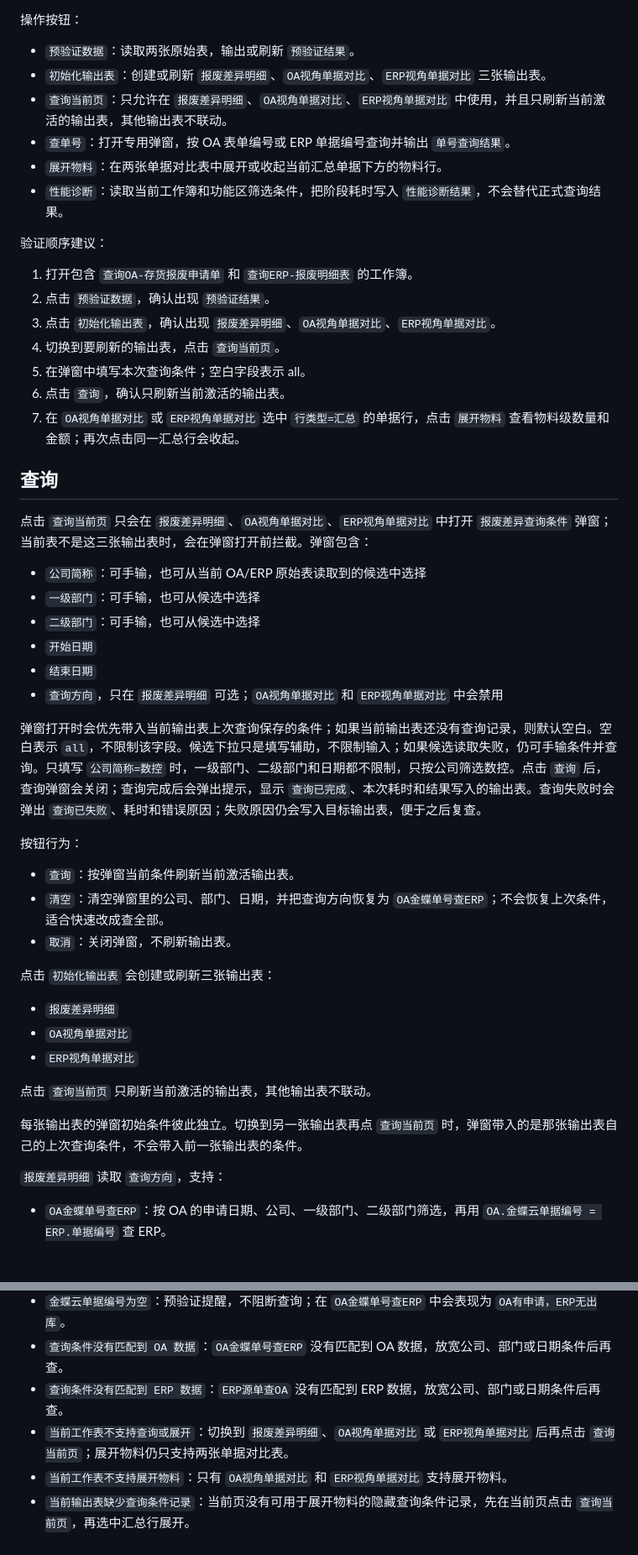
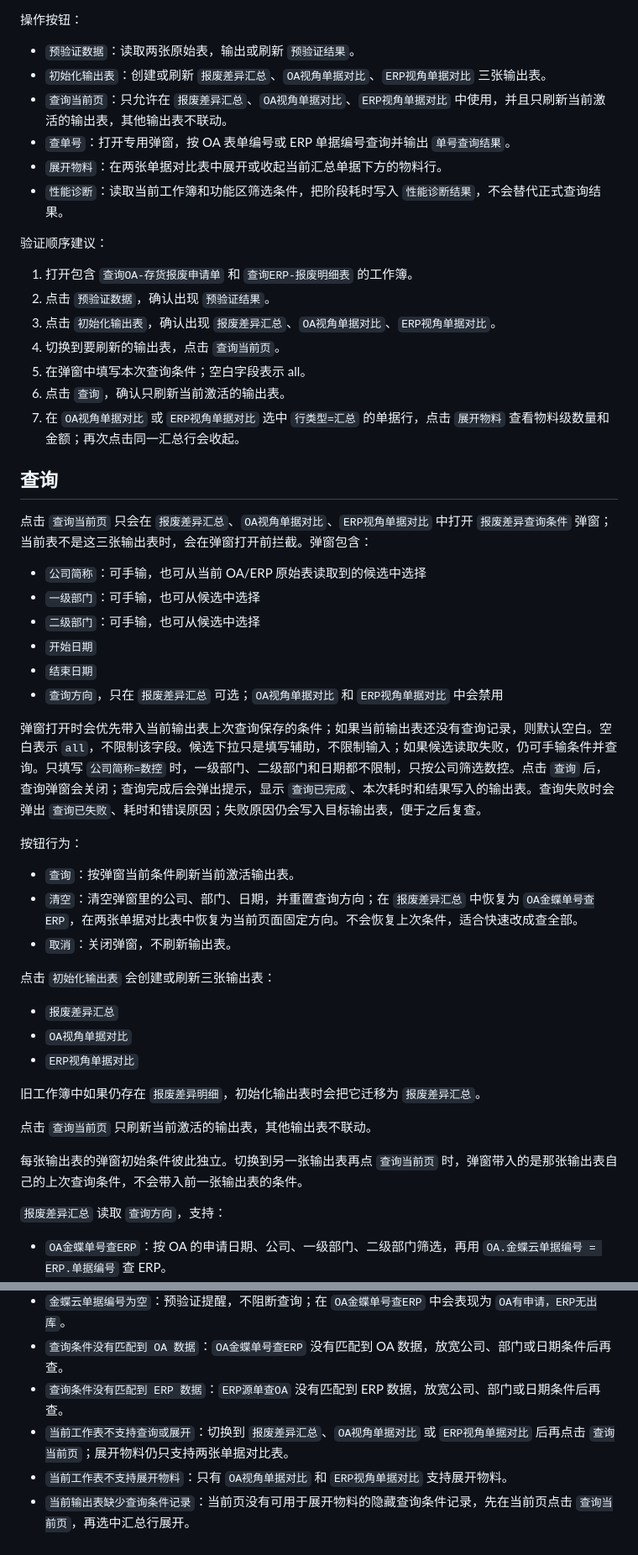
Before and after one commit to Aspirin86942/11--scrap_variance, a Markdown page: docs/wps-js-usage.md, 2 parts joined by grey strips. Shown at 84% size. Rendered like a GitHub page; blank space fills up the shorter version.

Commit message:
docs: align output sheet guidance

```diff
--- a/docs/wps-js-usage.md
+++ b/docs/wps-js-usage.md
@@ -76,8 +76,8 @@ npm run dev
 操作按钮：
 
 - `预验证数据`：读取两张原始表，输出或刷新 `预验证结果`。
-- `初始化输出表`：创建或刷新 `报废差异明细`、`OA视角单据对比`、`ERP视角单据对比` 三张输出表。
-- `查询当前页`：只允许在 `报废差异明细`、`OA视角单据对比`、`ERP视角单据对比` 中使用，并且只刷新当前激活的输出表，其他输出表不联动。
+- `初始化输出表`：创建或刷新 `报废差异汇总`、`OA视角单据对比`、`ERP视角单据对比` 三张输出表。
+- `查询当前页`：只允许在 `报废差异汇总`、`OA视角单据对比`、`ERP视角单据对比` 中使用，并且只刷新当前激活的输出表，其他输出表不联动。
 - `查单号`：打开专用弹窗，按 OA 表单编号或 ERP 单据编号查询并输出 `单号查询结果`。
 - `展开物料`：在两张单据对比表中展开或收起当前汇总单据下方的物料行。
 - `性能诊断`：读取当前工作簿和功能区筛选条件，把阶段耗时写入 `性能诊断结果`，不会替代正式查询结果。
@@ -86,7 +86,7 @@ npm run dev
 
 1. 打开包含 `查询OA-存货报废申请单` 和 `查询ERP-报废明细表` 的工作簿。
 2. 点击 `预验证数据`，确认出现 `预验证结果`。
-3. 点击 `初始化输出表`，确认出现 `报废差异明细`、`OA视角单据对比`、`ERP视角单据对比`。
+3. 点击 `初始化输出表`，确认出现 `报废差异汇总`、`OA视角单据对比`、`ERP视角单据对比`。
 4. 切换到要刷新的输出表，点击 `查询当前页`。
 5. 在弹窗中填写本次查询条件；空白字段表示 all。
 6. 点击 `查询`，确认只刷新当前激活的输出表。
@@ -94,34 +94,36 @@ npm run dev
 
 ## 查询
 
-点击 `查询当前页` 只会在 `报废差异明细`、`OA视角单据对比`、`ERP视角单据对比` 中打开 `报废差异查询条件` 弹窗；当前表不是这三张输出表时，会在弹窗打开前拦截。弹窗包含：
+点击 `查询当前页` 只会在 `报废差异汇总`、`OA视角单据对比`、`ERP视角单据对比` 中打开 `报废差异查询条件` 弹窗；当前表不是这三张输出表时，会在弹窗打开前拦截。弹窗包含：
 
 - `公司简称`：可手输，也可从当前 OA/ERP 原始表读取到的候选中选择
 - `一级部门`：可手输，也可从候选中选择
 - `二级部门`：可手输，也可从候选中选择
 - `开始日期`
 - `结束日期`
-- `查询方向`，只在 `报废差异明细` 可选；`OA视角单据对比` 和 `ERP视角单据对比` 中会禁用
+- `查询方向`，只在 `报废差异汇总` 可选；`OA视角单据对比` 和 `ERP视角单据对比` 中会禁用
 
 弹窗打开时会优先带入当前输出表上次查询保存的条件；如果当前输出表还没有查询记录，则默认空白。空白表示 `all`，不限制该字段。候选下拉只是填写辅助，不限制输入；如果候选读取失败，仍可手输条件并查询。只填写 `公司简称=数控` 时，一级部门、二级部门和日期都不限制，只按公司筛选数控。点击 `查询` 后，查询弹窗会关闭；查询完成后会弹出提示，显示 `查询已完成`、本次耗时和结果写入的输出表。查询失败时会弹出 `查询已失败`、耗时和错误原因；失败原因仍会写入目标输出表，便于之后复查。
 
 按钮行为：
 
 - `查询`：按弹窗当前条件刷新当前激活输出表。
-- `清空`：清空弹窗里的公司、部门、日期，并把查询方向恢复为 `OA金蝶单号查ERP`；不会恢复上次条件，适合快速改成查全部。
+- `清空`：清空弹窗里的公司、部门、日期，并重置查询方向；在 `报废差异汇总` 中恢复为 `OA金蝶单号查ERP`，在两张单据对比表中恢复为当前页面固定方向。不会恢复上次条件，适合快速改成查全部。
 - `取消`：关闭弹窗，不刷新输出表。
 
 点击 `初始化输出表` 会创建或刷新三张输出表：
 
-- `报废差异明细`
+- `报废差异汇总`
 - `OA视角单据对比`
 - `ERP视角单据对比`
+
+旧工作簿中如果仍存在 `报废差异明细`，初始化输出表时会把它迁移为 `报废差异汇总`。
 
 点击 `查询当前页` 只刷新当前激活的输出表，其他输出表不联动。
 
 每张输出表的弹窗初始条件彼此独立。切换到另一张输出表再点 `查询当前页` 时，弹窗带入的是那张输出表自己的上次查询条件，不会带入前一张输出表的条件。
 
-`报废差异明细` 读取 `查询方向`，支持：
+`报废差异汇总` 读取 `查询方向`，支持：
 
 - `OA金蝶单号查ERP`：按 OA 的申请日期、公司、一级部门、二级部门筛选，再用 `OA.金蝶云单据编号 = ERP.单据编号` 查 ERP。
 - `ERP源单查OA`：按 ERP 的日期、区分公司简称、一级部门、二级部门筛选，再用 `ERP.源单单号 = OA.表单编号` 查 OA。
@@ -191,6 +193,6 @@ WPS 功能区中的 `性能诊断` 按钮会读取当前工作簿的 OA、ERP，
 - `金蝶云单据编号为空`：预验证提醒，不阻断查询；在 `OA金蝶单号查ERP` 中会表现为 `OA有申请，ERP无出库`。
 - `查询条件没有匹配到 OA 数据`：`OA金蝶单号查ERP` 没有匹配到 OA 数据，放宽公司、部门或日期条件后再查。
 - `查询条件没有匹配到 ERP 数据`：`ERP源单查OA` 没有匹配到 ERP 数据，放宽公司、部门或日期条件后再查。
-- `当前工作表不支持查询或展开`：切换到 `报废差异明细`、`OA视角单据对比` 或 `ERP视角单据对比` 后再点击 `查询当前页`；展开物料仍只支持两张单据对比表。
+- `当前工作表不支持查询或展开`：切换到 `报废差异汇总`、`OA视角单据对比` 或 `ERP视角单据对比` 后再点击 `查询当前页`；展开物料仍只支持两张单据对比表。
 - `当前工作表不支持展开物料`：只有 `OA视角单据对比` 和 `ERP视角单据对比` 支持展开物料。
 - `当前输出表缺少查询条件记录`：当前页没有可用于展开物料的隐藏查询条件记录，先在当前页点击 `查询当前页`，再选中汇总行展开。
```
